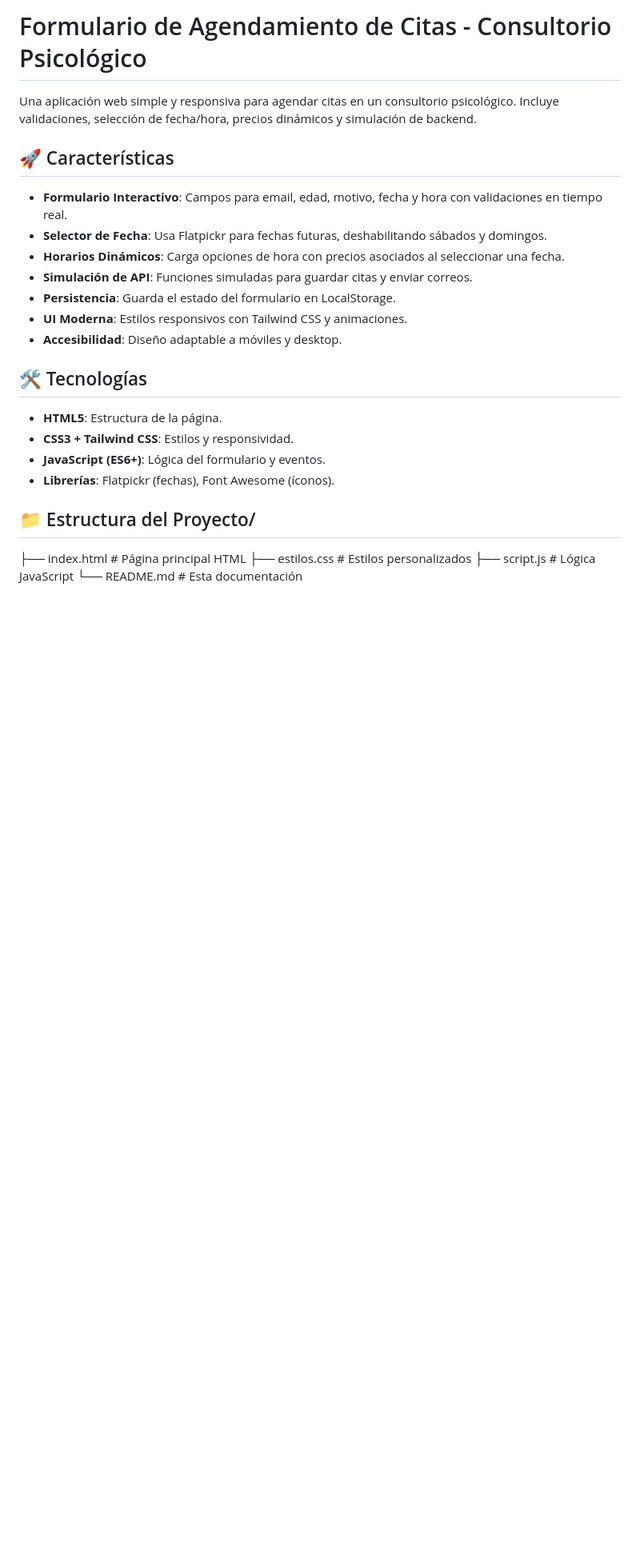
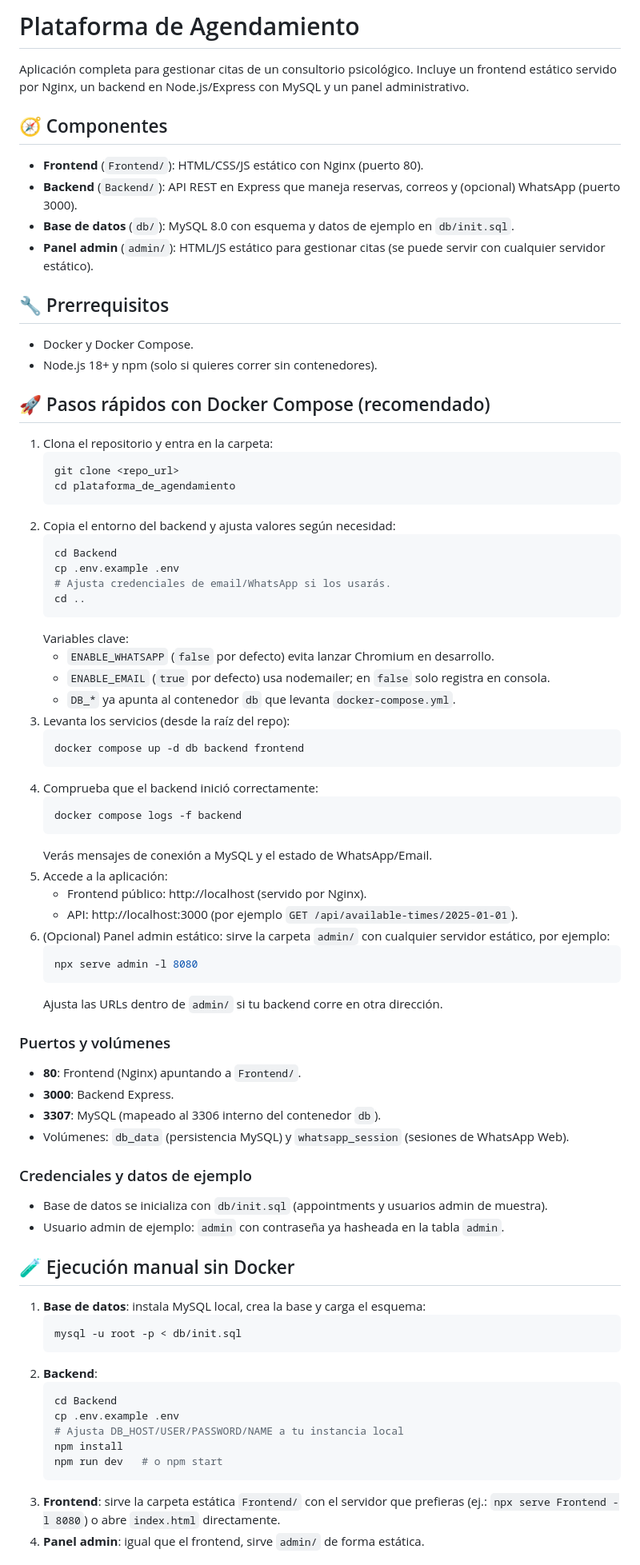
Before and after one commit to jorgeovando468/plataforma_de_agendamiento, a Markdown page: Readme.md, the part around the change printed below. Shown: that part at 80% size. Drawn GitHub-style; blank space fills up the shorter version.

Commit message:
Add step-by-step run guide for full platform

````diff
--- a/Readme.md
+++ b/Readme.md
@@ -1,27 +1,75 @@
-# Formulario de Agendamiento de Citas - Consultorio Psicológico
+# Plataforma de Agendamiento
 
-Una aplicación web simple y responsiva para agendar citas en un consultorio psicológico. Incluye validaciones, selección de fecha/hora, precios dinámicos y simulación de backend.
+Aplicación completa para gestionar citas de un consultorio psicológico. Incluye un frontend estático servido por Nginx, un backend en Node.js/Express con MySQL y un panel administrativo.
 
-## 🚀 Características
+## 🧭 Componentes
+- **Frontend** (`Frontend/`): HTML/CSS/JS estático con Nginx (puerto 80).
+- **Backend** (`Backend/`): API REST en Express que maneja reservas, correos y (opcional) WhatsApp (puerto 3000).
+- **Base de datos** (`db/`): MySQL 8.0 con esquema y datos de ejemplo en `db/init.sql`.
+- **Panel admin** (`admin/`): HTML/JS estático para gestionar citas (se puede servir con cualquier servidor estático).
 
-- **Formulario Interactivo**: Campos para email, edad, motivo, fecha y hora con validaciones en tiempo real.
-- **Selector de Fecha**: Usa Flatpickr para fechas futuras, deshabilitando sábados y domingos.
-- **Horarios Dinámicos**: Carga opciones de hora con precios asociados al seleccionar una fecha.
-- **Simulación de API**: Funciones simuladas para guardar citas y enviar correos.
-- **Persistencia**: Guarda el estado del formulario en LocalStorage.
-- **UI Moderna**: Estilos responsivos con Tailwind CSS y animaciones.
-- **Accesibilidad**: Diseño adaptable a móviles y desktop.
+## 🔧 Prerrequisitos
+- Docker y Docker Compose.
+- Node.js 18+ y npm (solo si quieres correr sin contenedores).
 
-## 🛠 Tecnologías
+## 🚀 Pasos rápidos con Docker Compose (recomendado)
+1. Clona el repositorio y entra en la carpeta:
+   ```bash
+   git clone <repo_url>
+   cd plataforma_de_agendamiento
+   ```
+2. Copia el entorno del backend y ajusta valores según necesidad:
+   ```bash
+   cd Backend
+   cp .env.example .env
+   # Ajusta credenciales de email/WhatsApp si los usarás.
+   cd ..
+   ```
+   Variables clave:
+   - `ENABLE_WHATSAPP` (`false` por defecto) evita lanzar Chromium en desarrollo.
+   - `ENABLE_EMAIL` (`true` por defecto) usa nodemailer; en `false` solo registra en consola.
+   - `DB_*` ya apunta al contenedor `db` que levanta `docker-compose.yml`.
+3. Levanta los servicios (desde la raíz del repo):
+   ```bash
+   docker compose up -d db backend frontend
+   ```
+4. Comprueba que el backend inició correctamente:
+   ```bash
+   docker compose logs -f backend
+   ```
+   Verás mensajes de conexión a MySQL y el estado de WhatsApp/Email.
+5. Accede a la aplicación:
+   - Frontend público: http://localhost (servido por Nginx).
+   - API: http://localhost:3000 (por ejemplo `GET /api/available-times/2025-01-01`).
+6. (Opcional) Panel admin estático: sirve la carpeta `admin/` con cualquier servidor estático, por ejemplo:
+   ```bash
+   npx serve admin -l 8080
+   ```
+   Ajusta las URLs dentro de `admin/` si tu backend corre en otra dirección.
 
-- **HTML5**: Estructura de la página.
-- **CSS3 + Tailwind CSS**: Estilos y responsividad.
-- **JavaScript (ES6+)**: Lógica del formulario y eventos.
-- **Librerías**: Flatpickr (fechas), Font Awesome (íconos).
+### Puertos y volúmenes
+- **80**: Frontend (Nginx) apuntando a `Frontend/`.
+- **3000**: Backend Express.
+- **3307**: MySQL (mapeado al 3306 interno del contenedor `db`).
+- Volúmenes: `db_data` (persistencia MySQL) y `whatsapp_session` (sesiones de WhatsApp Web).
 
-## 📁 Estructura del Proyecto/
-├── index.html # Página principal HTML
-├── estilos.css # Estilos personalizados
-├── script.js # Lógica JavaScript └── README.md # Esta documentación
+### Credenciales y datos de ejemplo
+- Base de datos se inicializa con `db/init.sql` (appointments y usuarios admin de muestra).
+- Usuario admin de ejemplo: `admin` con contraseña ya hasheada en la tabla `admin`.
 
+## 🧪 Ejecución manual sin Docker
+1. **Base de datos**: instala MySQL local, crea la base y carga el esquema:
+   ```bash
+   mysql -u root -p < db/init.sql
+   ```
+2. **Backend**:
+   ```bash
+   cd Backend
+   cp .env.example .env
+   # Ajusta DB_HOST/USER/PASSWORD/NAME a tu instancia local
+   npm install
+   npm run dev   # o npm start
+   ```
+3. **Frontend**: sirve la carpeta estática `Frontend/` con el servidor que prefieras (ej.: `npx serve Frontend -l 8080`) o abre `index.html` directamente.
+4. **Panel admin**: igual que el frontend, sirve `admin/` de forma estática.
 
````
Also changed, not shown: other parts of Readme.md (+7 -43 lines).
